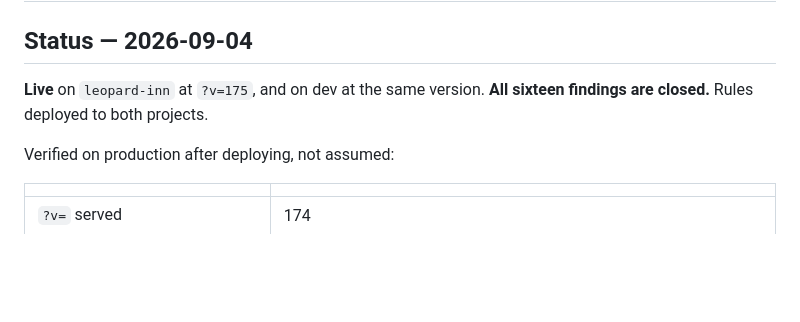
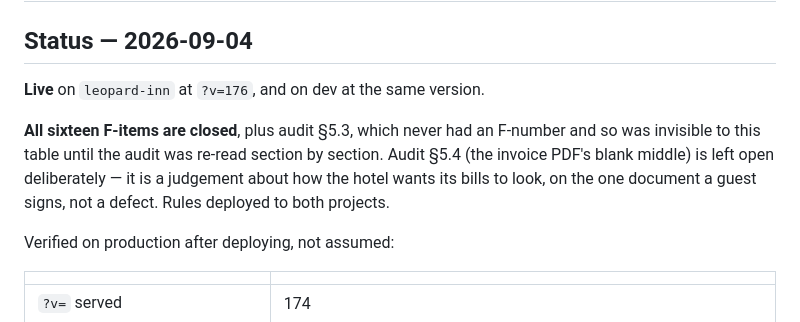
Before and after one commit to dinurasalgado33-oss/invoice_generator, a Markdown page: FIX-PLAN.md, the part around the change. Drawn GitHub-style; blank space fills up the shorter version.

Commit message:
v=176 live
The section 5.3 label fix on production, verified there: both wizards
read Previous and Next, the registration card's header still reads
"← Back" for the different thing it does, no test banner, no CDN scripts
at startup, no console errors, and the login field took focus on its own.

Records that section 5.4 stays open on purpose rather than being missed.

Co-Authored-By: Claude Opus 5 <noreply@anthropic.com>

```diff
--- a/FIX-PLAN.md
+++ b/FIX-PLAN.md
@@ -2,8 +2,13 @@
 
 ## Status — 2026-09-04
 
-**Live** on `leopard-inn` at `?v=175`, and on dev at the same version.
-**All sixteen findings are closed.**
+**Live** on `leopard-inn` at `?v=176`, and on dev at the same version.
+
+**All sixteen F-items are closed**, plus audit §5.3, which never had an
+F-number and so was invisible to this table until the audit was re-read
+section by section. Audit §5.4 (the invoice PDF's blank middle) is left
+open deliberately — it is a judgement about how the hotel wants its bills
+to look, on the one document a guest signs, not a defect.
 Rules deployed to both projects.
 
 Verified on production after deploying, not assumed:
```
